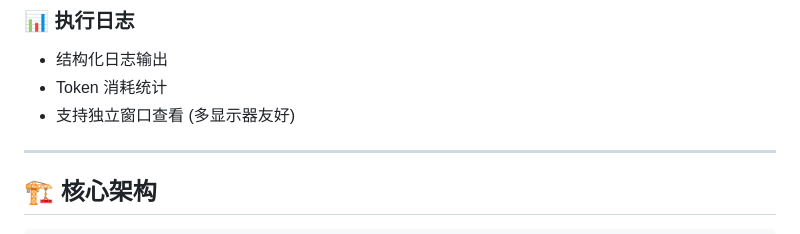
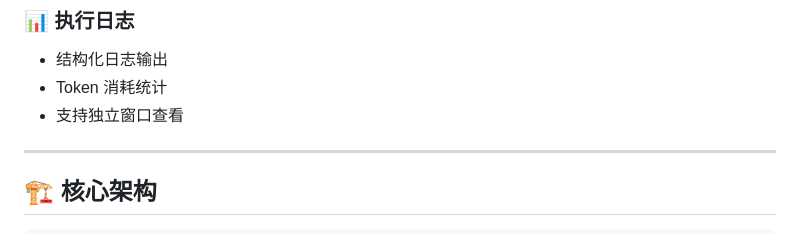
Before and after one commit to pokerface-1224/Sekhmet-Flow, a Markdown page: README.md, the part around the change. Rendered like a GitHub page.

Commit message:
What a mess…

```diff
--- a/README.md
+++ b/README.md
@@ -35,7 +35,7 @@ Sekhmet 是一个基于 Spring Boot 和 Vue Flow 构建的节点式工作流编
 ### 📊 执行日志
 - 结构化日志输出
 - Token 消耗统计
-- 支持独立窗口查看 (多显示器友好)
+- 支持独立窗口查看
 
 ---
 
```
